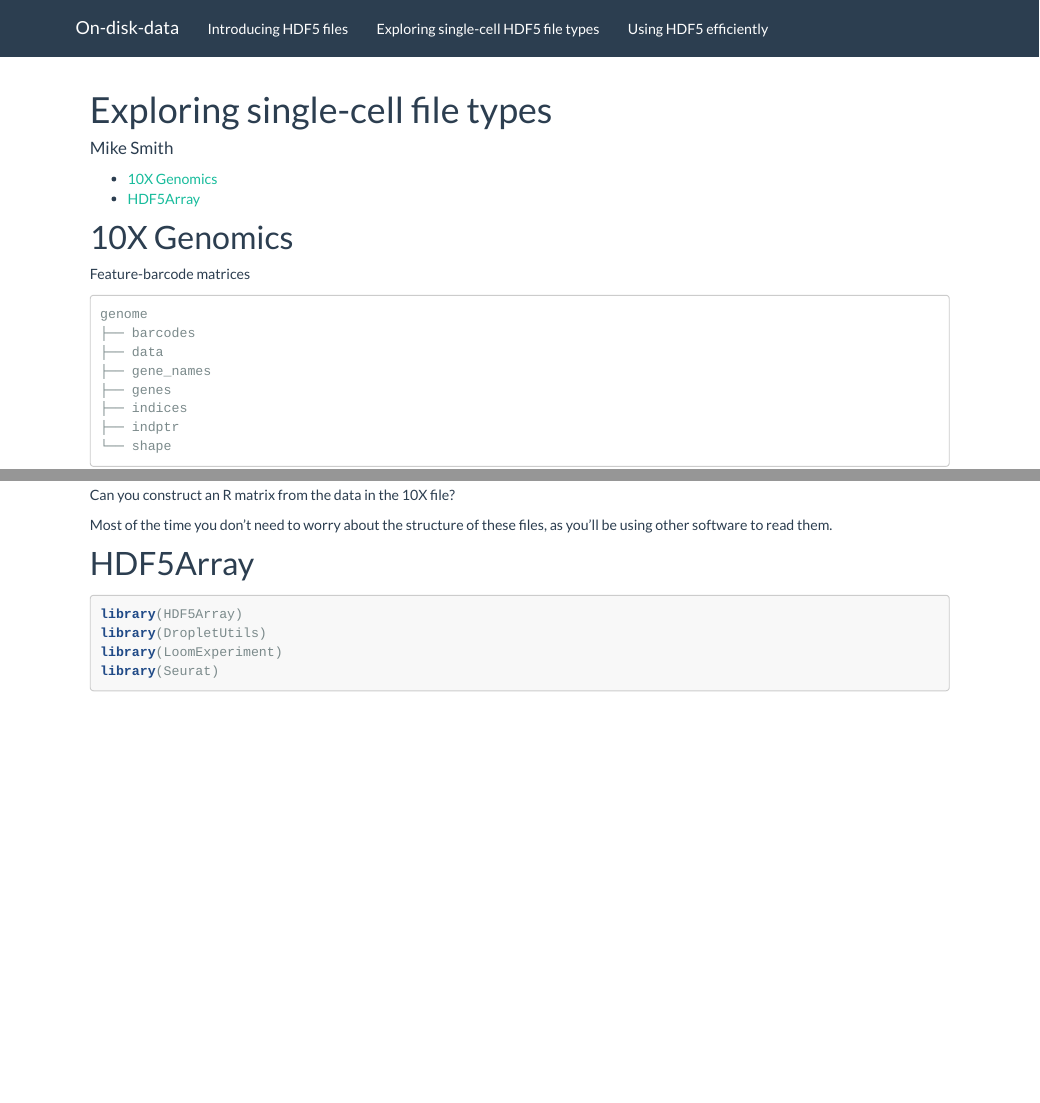
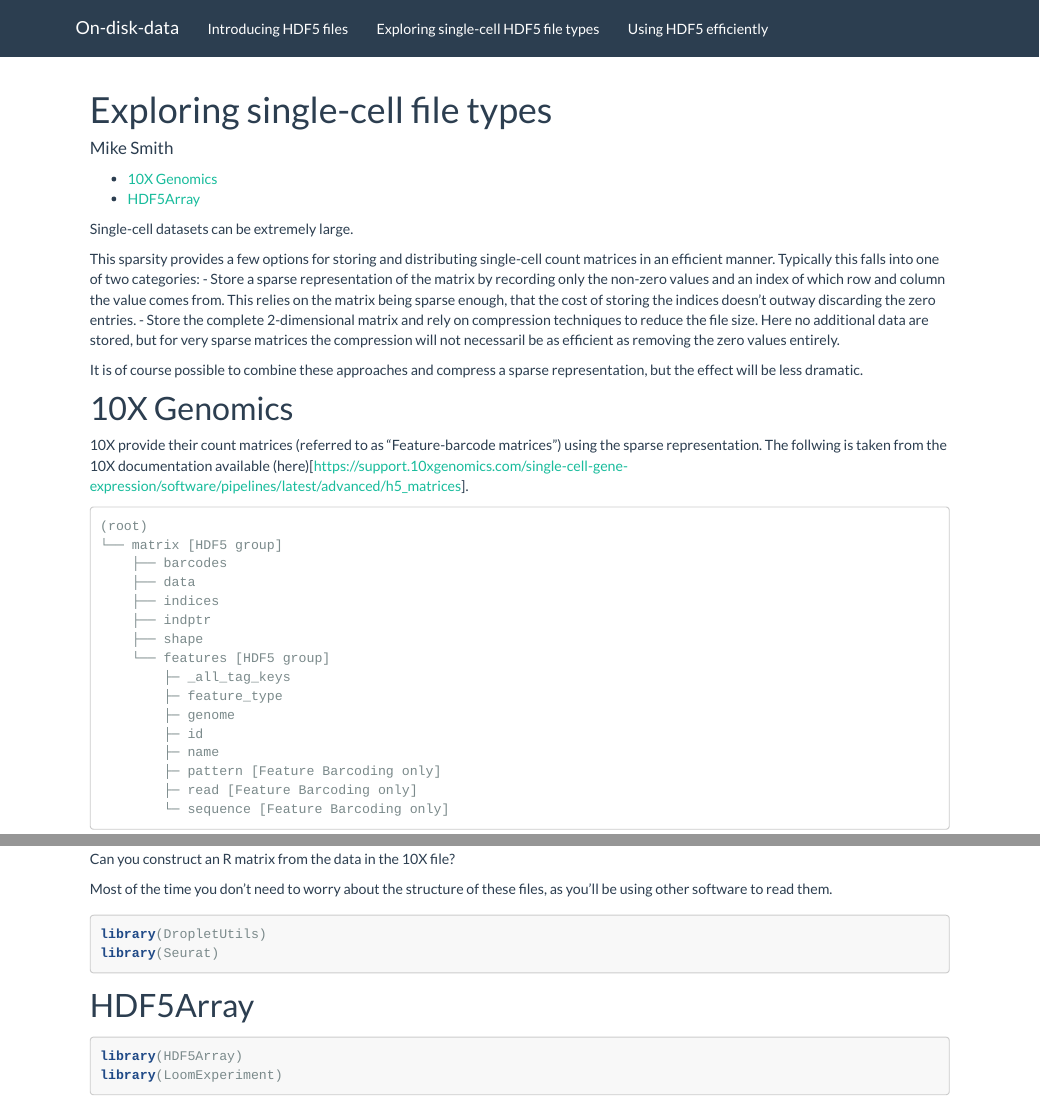
Before and after one commit to fmicompbio/adv_scrnaseq_2020, an R Markdown document (on-disk-data/02-on-disk.Rmd): the page in a window 1100 px wide, from its top, and a second part further down, joined at a grey line. Rendered offline with R 4.5, knitr and Pandoc, with nearby package versions; some code elsewhere in the file could not run offline.

Commit message:
Update on tenX section

````diff
--- a/on-disk-data/02-on-disk.Rmd
+++ b/on-disk-data/02-on-disk.Rmd
@@ -15,16 +15,34 @@
 knitr::opts_chunk$set(echo = TRUE)
 ```
 
+Single-cell datasets can be extremely large.
+
+This sparsity provides a few options for storing and distributing single-cell count matrices in an efficient manner.  Typically this falls into one of two categories:
+- Store a sparse representation of the matrix by recording only the non-zero values and an index of which row and column the value comes from.  This relies on the matrix being sparse enough, that the cost of storing the indices doesn't outway discarding the zero entries.
+- Store the complete 2-dimensional matrix and rely on compression techniques to reduce the file size.  Here no additional data are stored, but for very sparse matrices the compression will not necessaril be as efficient as removing the zero values entirely.
+
+It is of course possible to combine these approaches and compress a sparse representation, but the effect will be less dramatic.
+
+
 # 10X Genomics
 
-Feature-barcode matrices
+10X provide their count matrices (referred to as "Feature-barcode matrices") using the sparse representation.  The follwing is taken from the 10X documentation available (here)[https://support.10xgenomics.com/single-cell-gene-expression/software/pipelines/latest/advanced/h5_matrices].
+
 
 ```
-genome
-├── barcodes
-├── data
-├── gene_names
-├── genes
-├── indices
-├── indptr
-└── shape
+(root)
+└── matrix [HDF5 group]
+    ├── barcodes
+    ├── data
+    ├── indices
+    ├── indptr
+    ├── shape
+    └── features [HDF5 group]
+        ├─ _all_tag_keys
+        ├─ feature_type
+        ├─ genome
+        ├─ id
+        ├─ name
+        ├─ pattern [Feature Barcoding only]
+        ├─ read [Feature Barcoding only]
+        └─ sequence [Feature Barcoding only]
@@ -37,7 +72,12 @@
+```{r}
+
+```
+
 Most of the time you don't need to worry about the structure of these files, as you'll be using other software to read them.
 
 ```{r}
-
+library(DropletUtils)
+library(Seurat)
 ```
 
 
@@ -45,9 +85,7 @@
 
 ```{r}
 library(HDF5Array)
-library(DropletUtils)
 library(LoomExperiment)
-library(Seurat)
 ```
 
 
````
Also changed, not shown: on-disk-data/02-on-disk.Rmd (17 more changed lines).
